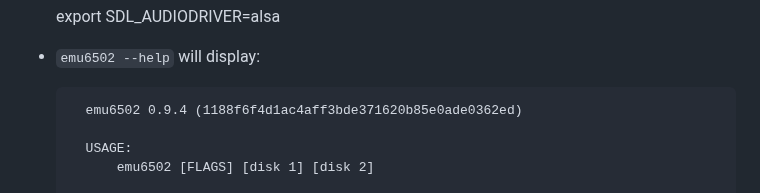
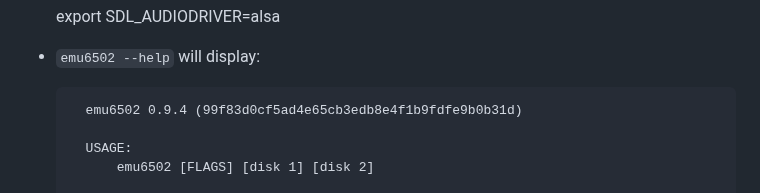
Before and after one commit to univta0001/emu6502, a Markdown page: README.md, the part around the change. GitHub-like rendering.

```diff
--- a/README.md
+++ b/README.md
@@ -49,7 +49,7 @@ Features in the emulator
 
 - `emu6502 --help` will display:
 
-        emu6502 0.9.4 (1188f6f4d1ac4aff3bde371620b85e0ade0362ed)
+        emu6502 0.9.4 (99f83d0cf5ad4e65cb3edb8e4f1b9fdfe9b0b31d)
 
         USAGE:
             emu6502 [FLAGS] [disk 1] [disk 2]
```
